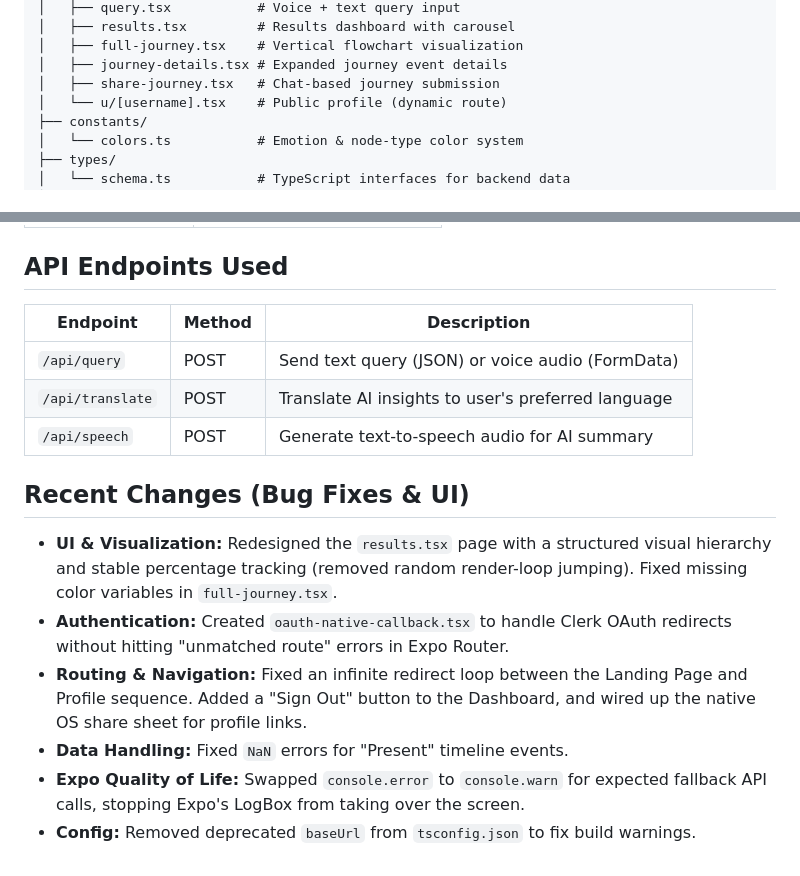
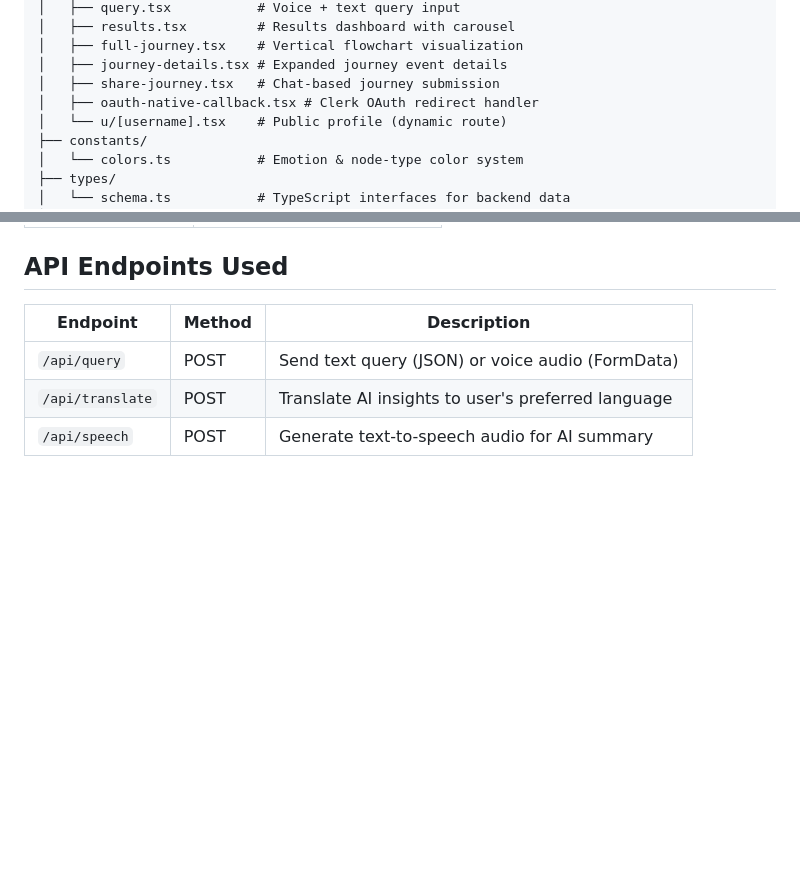
Before and after one commit to Rohinth-S/PathFinder, a Markdown page: frontend/README.md, 2 parts joined by grey strips. Rendered like a GitHub page; blank space fills up the shorter version.

Commit message:
Update README file tree with oauth-native-callback

```diff
--- a/frontend/README.md
+++ b/frontend/README.md
@@ -59,6 +59,7 @@ frontend/
 │   ├── full-journey.tsx    # Vertical flowchart visualization
 │   ├── journey-details.tsx # Expanded journey event details
 │   ├── share-journey.tsx   # Chat-based journey submission
+│   ├── oauth-native-callback.tsx # Clerk OAuth redirect handler
 │   └── u/[username].tsx    # Public profile (dynamic route)
 ├── constants/
 │   └── colors.ts           # Emotion & node-type color system
@@ -89,11 +90,3 @@ frontend/
 | `/api/query` | POST | Send text query (JSON) or voice audio (FormData) |
 | `/api/translate` | POST | Translate AI insights to user's preferred language |
 | `/api/speech` | POST | Generate text-to-speech audio for AI summary |
-
-## Recent Changes (Bug Fixes & UI)
-- **UI & Visualization:** Redesigned the `results.tsx` page with a structured visual hierarchy and stable percentage tracking (removed random render-loop jumping). Fixed missing color variables in `full-journey.tsx`.
-- **Authentication:** Created `oauth-native-callback.tsx` to handle Clerk OAuth redirects without hitting "unmatched route" errors in Expo Router.
-- **Routing & Navigation:** Fixed an infinite redirect loop between the Landing Page and Profile sequence. Added a "Sign Out" button to the Dashboard, and wired up the native OS share sheet for profile links.
-- **Data Handling:** Fixed `NaN` errors for "Present" timeline events.
-- **Expo Quality of Life:** Swapped `console.error` to `console.warn` for expected fallback API calls, stopping Expo's LogBox from taking over the screen.
-- **Config:** Removed deprecated `baseUrl` from `tsconfig.json` to fix build warnings.
```
